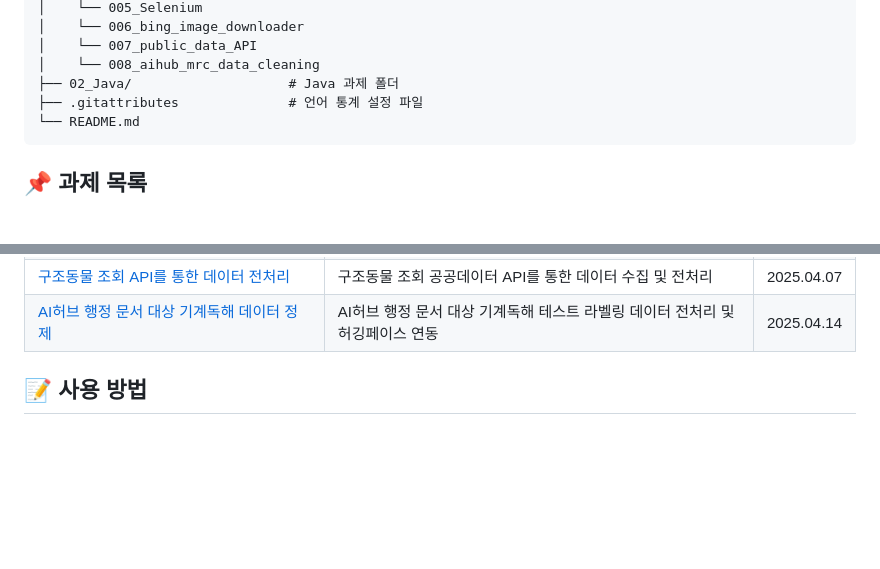
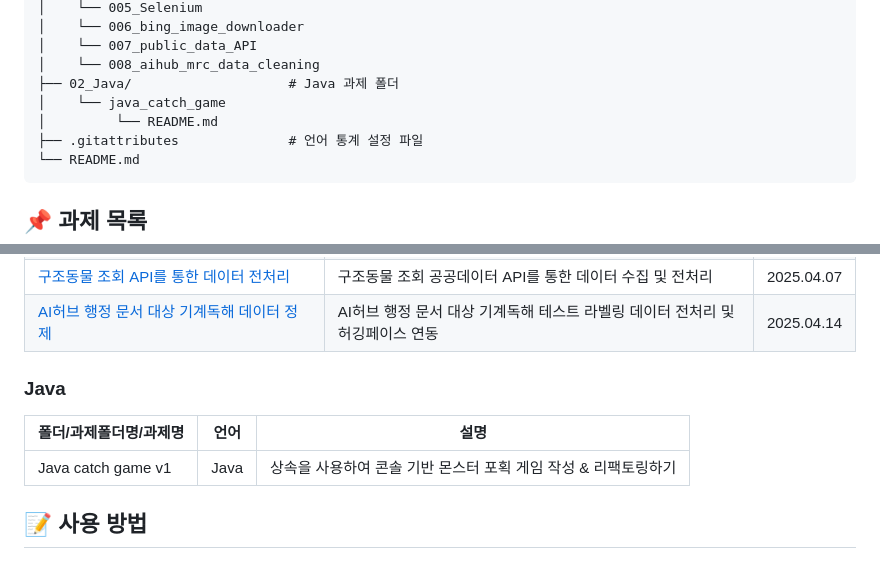
Before and after one commit to WoojinJeonkr/python_lecture, a Markdown page: README.md, 2 parts joined by grey strips. Rendered like a GitHub page; blank space fills up the shorter version.

````diff
--- a/README.md
+++ b/README.md
@@ -17,6 +17,8 @@
 │    └── 007_public_data_API
 │    └── 008_aihub_mrc_data_cleaning
 ├── 02_Java/                    # Java 과제 폴더
+│    └── java_catch_game
+│         └── README.md
 ├── .gitattributes              # 언어 통계 설정 파일
 └── README.md
 ```
@@ -37,6 +39,12 @@
 | [아파트 매매 실거래가 공개 API를 통한 데이터 전처리](https://github.com/WoojinJeonkr/smart_finance_assignments/tree/main/01_Python/007_public_data_API/아파트_매매_실거래가_공개_API를_통한_데이터_전처리.ipynb) | 아파트 매매 실거래가 공개(상세) 공공데이터 API를 통한 데이터 수집 및 전처리 | 2025.04.07 |
 | [구조동물 조회 API를 통한 데이터 전처리](https://github.com/WoojinJeonkr/smart_finance_assignments/tree/main/01_Python/007_public_data_API/구조동물_조회_API를_통한_데이터_전처리.ipynb) | 구조동물 조회 공공데이터 API를 통한 데이터 수집 및 전처리 | 2025.04.07 |
 | [AI허브 행정 문서 대상 기계독해 데이터 정제](https://github.com/WoojinJeonkr/smart_finance_assignments/tree/main/01_Python/008_aihub_mrc_data_cleaning/AI허브_행정_문서_대상_기계독해_데이터_정제.ipynb) | AI허브 행정 문서 대상 기계독해 테스트 라벨링 데이터 전처리 및 허깅페이스 연동 | 2025.04.14 |
+
+### Java
+
+| 폴더/과제폴더명/과제명 | 언어 | 설명 |
+|---|---|---|
+| Java catch game v1 | Java | 상속을 사용하여 콘솔 기반 몬스터 포획 게임 작성 & 리팩토링하기 |
 
 ## 📝 사용 방법
 
````
